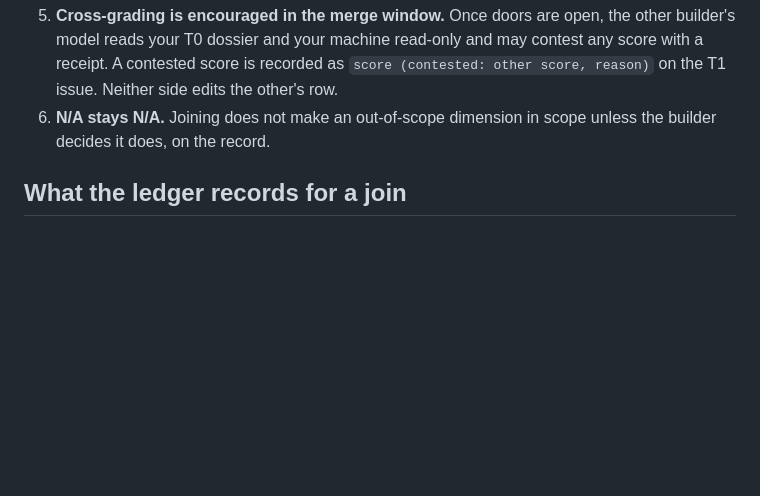
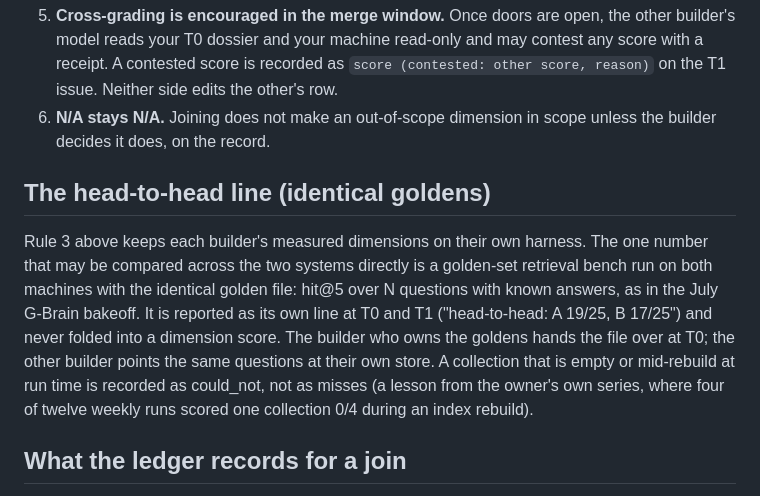
Before and after one commit to Lucface/intelligent-os-field-audit, a Markdown page: JOIN-PROTOCOL.md, the part around the change. Rendered like a GitHub page; blank space fills up the shorter version.

Commit message:
Join Protocol: the head-to-head line (identical goldens, could_not for an empty collection)
Co-Authored-By: Claude Fable 5.1 <noreply@anthropic.com>
Claude-Session: https://claude.ai/code/session_01TsPo8M3XW9Jpn9aTAB6MTm

```diff
--- a/JOIN-PROTOCOL.md
+++ b/JOIN-PROTOCOL.md
@@ -42,6 +42,10 @@ Each builder re-runs the identical prompt on their own machine at the end of the
 5. **Cross-grading is encouraged in the merge window.** Once doors are open, the other builder's model reads your T0 dossier and your machine read-only and may contest any score with a receipt. A contested score is recorded as `score (contested: other score, reason)` on the T1 issue. Neither side edits the other's row.
 6. **N/A stays N/A.** Joining does not make an out-of-scope dimension in scope unless the builder decides it does, on the record.
 
+## The head-to-head line (identical goldens)
+
+Rule 3 above keeps each builder's measured dimensions on their own harness. The one number that may be compared across the two systems directly is a golden-set retrieval bench run on both machines with the identical golden file: hit@5 over N questions with known answers, as in the July G-Brain bakeoff. It is reported as its own line at T0 and T1 ("head-to-head: A 19/25, B 17/25") and never folded into a dimension score. The builder who owns the goldens hands the file over at T0; the other builder points the same questions at their own store. A collection that is empty or mid-rebuild at run time is recorded as could_not, not as misses (a lesson from the owner's own series, where four of twelve weekly runs scored one collection 0/4 during an index rebuild).
+
 ## What the ledger records for a join
 
 For each builder: the T0 row, the prediction comment, the T1 row. Beneath the table, one "join delta" paragraph per builder: dimensions moved, predicted vs actual, what was adopted, what was staged and did not count, what dropped and why. Two builders joining produce four rows and two paragraphs. Never rewritten; a correction is a new line.
```
